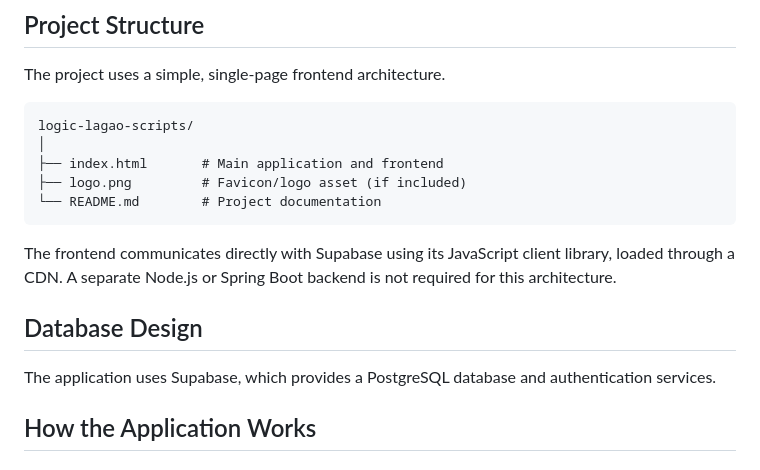
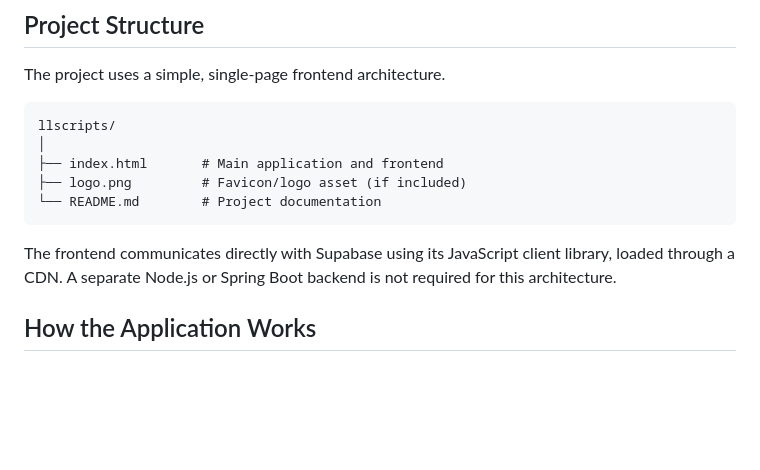
Before and after one commit to hashFar/llscripts, a Markdown page: README.md, the part around the change. GitHub-like rendering; blank space fills up the shorter version.

````diff
--- a/README.md
+++ b/README.md
@@ -38,7 +38,7 @@ The project focuses on a clean interface, real-time database operations, user au
 The project uses a simple, single-page frontend architecture.
 
 ```text
-logic-lagao-scripts/
+llscripts/
 │
 ├── index.html       # Main application and frontend
 ├── logo.png         # Favicon/logo asset (if included)
@@ -46,9 +46,6 @@ logic-lagao-scripts/
 ```
 
 The frontend communicates directly with Supabase using its JavaScript client library, loaded through a CDN. A separate Node.js or Spring Boot backend is not required for this architecture.
-
-## Database Design
-The application uses Supabase, which provides a PostgreSQL database and authentication services.
 
 ## How the Application Works
 
````
